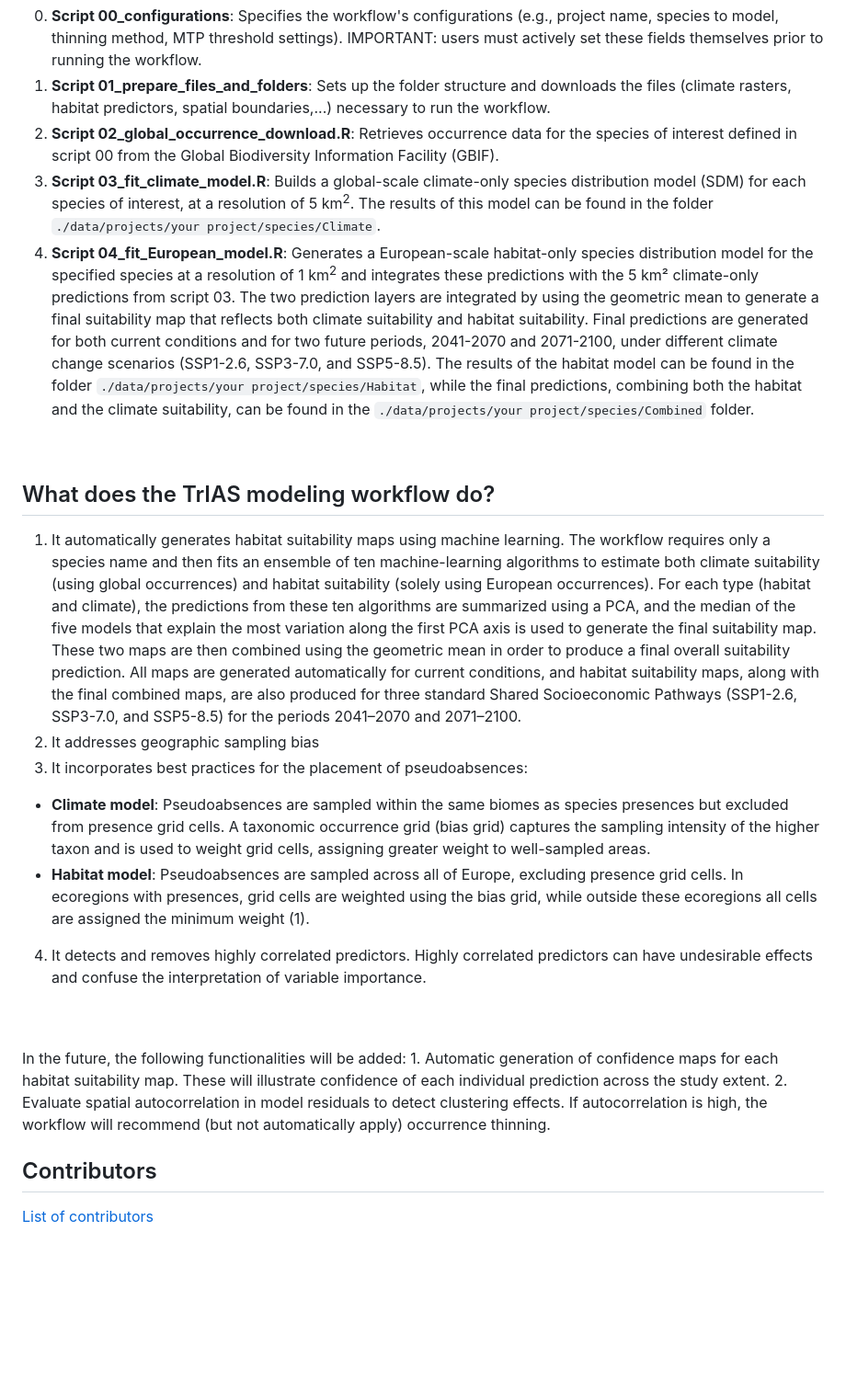
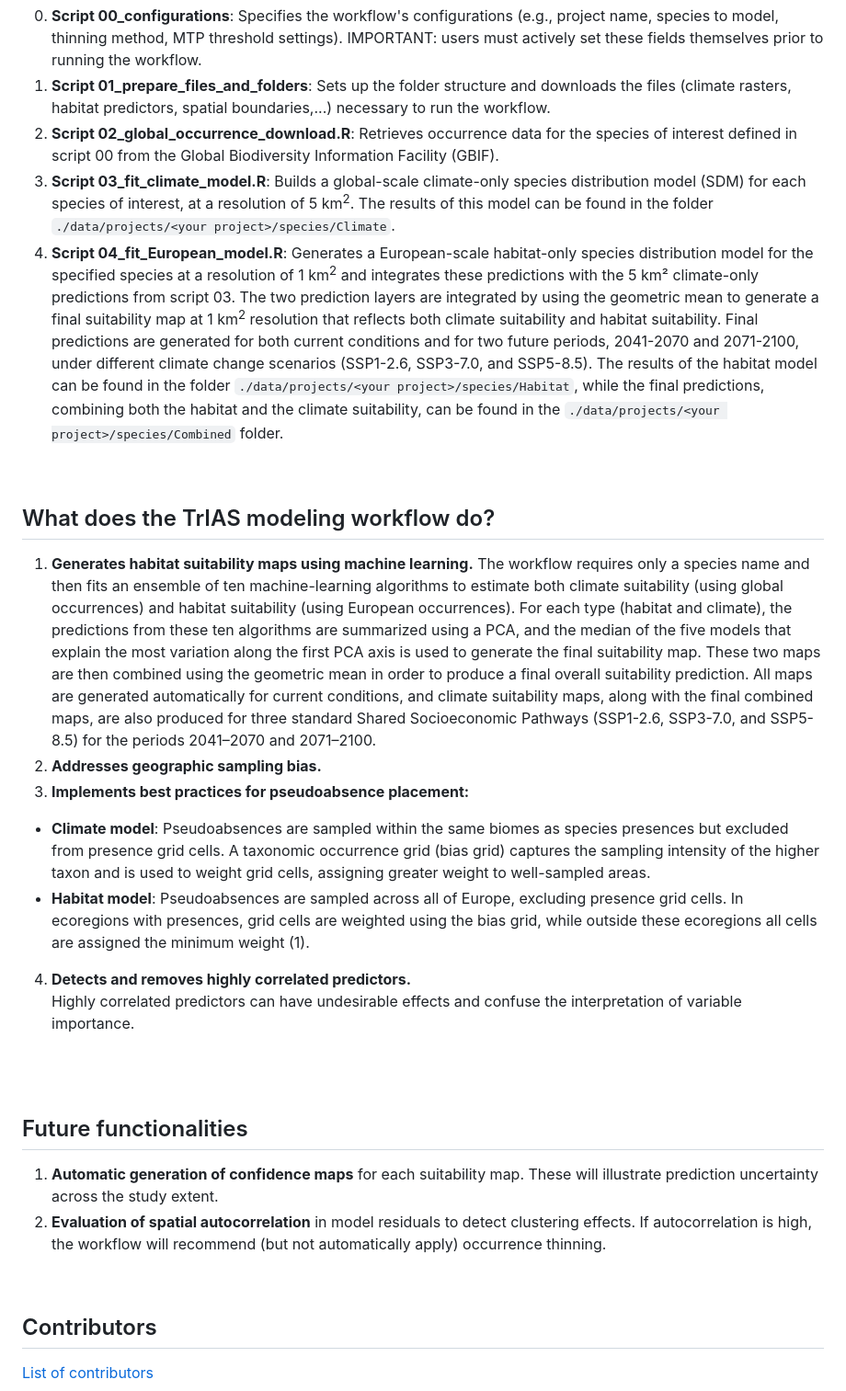
Before and after one commit to trias-project/risk-modelling-and-mapping, a Markdown page: README.md, the part around the change printed below. Shown: that part at 92% size. Rendered like a GitHub page; blank space fills up the shorter version.

```diff
--- a/README.md
+++ b/README.md
@@ -49,23 +49,25 @@ To execute this workflow, run the **06_run_wiSDM.R** script, stored in the `src`
 0. **Script 00_configurations**: Specifies the workflow's configurations (e.g., project name, species to model, thinning method, MTP threshold settings). IMPORTANT: users must actively set these fields themselves prior to running the workflow.
 1. **Script 01_prepare_files_and_folders**: Sets up the folder structure and downloads the files (climate rasters, habitat predictors, spatial boundaries,...) necessary to run the workflow.
 2. **Script 02_global_occurrence_download.R**: Retrieves occurrence data for the species of interest defined in script 00 from the Global Biodiversity Information Facility (GBIF).
-3. **Script 03_fit_climate_model.R**: Builds a global-scale climate-only species distribution model (SDM) for each species of interest, at a resolution of 5 km<sup>2</sup>. The results of this model can be found in the folder `./data/projects/your project/species/Climate`.
-4. **Script 04_fit_European_model.R**: Generates a European-scale habitat-only species distribution model for the specified species at a resolution of 1 km<sup>2</sup> and integrates these predictions with the 5 km² climate-only predictions from script 03. The two prediction layers are integrated by using the geometric mean to generate a final suitability map that reflects both climate suitability and habitat suitability. Final predictions are generated for both current conditions and for two future periods, 2041-2070 and 2071-2100, under different climate change scenarios (SSP1-2.6, SSP3-7.0, and SSP5-8.5). The results of the habitat model can be found in the folder `./data/projects/your project/species/Habitat`, while the final predictions, combining both the habitat and the climate suitability, can be found in the `./data/projects/your project/species/Combined` folder.
+3. **Script 03_fit_climate_model.R**: Builds a global-scale climate-only species distribution model (SDM) for each species of interest, at a resolution of 5 km<sup>2</sup>. The results of this model can be found in the folder `./data/projects/<your project>/species/Climate`.
+4. **Script 04_fit_European_model.R**: Generates a European-scale habitat-only species distribution model for the specified species at a resolution of 1 km<sup>2</sup> and integrates these predictions with the 5 km² climate-only predictions from script 03. The two prediction layers are integrated by using the geometric mean to generate a final suitability map at 1 km<sup>2</sup> resolution that reflects both climate suitability and habitat suitability. Final predictions are generated for both current conditions and for two future periods, 2041-2070 and 2071-2100, under different climate change scenarios (SSP1-2.6, SSP3-7.0, and SSP5-8.5). The results of the habitat model can be found in the folder `./data/projects/<your project>/species/Habitat`, while the final predictions, combining both the habitat and the climate suitability, can be found in the `./data/projects/<your project>/species/Combined` folder.
 <br>
 
 ## What does the TrIAS modeling workflow do?
-1.	It automatically generates habitat suitability maps using machine learning.
-The workflow requires only a species name and then fits an ensemble of ten machine-learning algorithms to estimate both climate suitability (using global occurrences) and habitat suitability (solely using European occurrences). For each type (habitat and climate), the predictions from these ten algorithms are summarized using a PCA, and the median of the five models that explain the most variation along the first PCA axis is used to generate the final suitability map. These two maps are then combined using the geometric mean in order to produce a final overall suitability prediction. All maps are generated automatically for current conditions, and habitat suitability maps, along with the final combined maps, are also produced for three standard Shared Socioeconomic Pathways (SSP1-2.6, SSP3-7.0, and SSP5-8.5) for the periods 2041–2070 and 2071–2100.
-2.	It addresses geographic sampling bias
-3.	It incorporates best practices for the placement of pseudoabsences: <br>
+1.	**Generates habitat suitability maps using machine learning.**
+The workflow requires only a species name and then fits an ensemble of ten machine-learning algorithms to estimate both climate suitability (using global occurrences) and habitat suitability (using European occurrences). For each type (habitat and climate), the predictions from these ten algorithms are summarized using a PCA, and the median of the five models that explain the most variation along the first PCA axis is used to generate the final suitability map. These two maps are then combined using the geometric mean in order to produce a final overall suitability prediction. All maps are generated automatically for current conditions, and climate suitability maps, along with the final combined maps, are also produced for three standard Shared Socioeconomic Pathways (SSP1-2.6, SSP3-7.0, and SSP5-8.5) for the periods 2041–2070 and 2071–2100.
+2.	**Addresses geographic sampling bias.**
+3.	**Implements best practices for pseudoabsence placement:** <br>
 * **Climate model**: Pseudoabsences are sampled within the same biomes as species presences but excluded from presence grid cells. A taxonomic occurrence grid (bias grid) captures the sampling intensity of the higher taxon and is used to weight grid cells, assigning greater weight to well-sampled areas.
 * **Habitat model**: Pseudoabsences are sampled across all of Europe, excluding presence grid cells. In ecoregions with presences, grid cells are weighted using the bias grid, while outside these ecoregions all cells are assigned the minimum weight (1).
-4.	It detects and removes highly correlated predictors. Highly correlated predictors can have undesirable effects and confuse the interpretation of variable importance.
+4.	**Detects and removes highly correlated predictors.**<br>
+Highly correlated predictors can have undesirable effects and confuse the interpretation of variable importance.
 <br>
 <br>
-In the future, the following functionalities will be added:
-1.	Automatic generation of confidence maps for each habitat suitability map. These will illustrate confidence of each individual prediction across the study extent.
-2.	Evaluate spatial autocorrelation in model residuals to detect clustering effects. If autocorrelation is high, the workflow will recommend (but not automatically apply) occurrence thinning.
+
+## Future functionalities
+1.	**Automatic generation of confidence maps** for each suitability map. These will illustrate prediction uncertainty across the study extent.
+2.	**Evaluation of spatial autocorrelation** in model residuals to detect clustering effects. If autocorrelation is high, the workflow will recommend (but not automatically apply) occurrence thinning.
 <br>
 
 ## Contributors
```
Also changed, not shown: other parts of README.md (+4 -4 lines).
